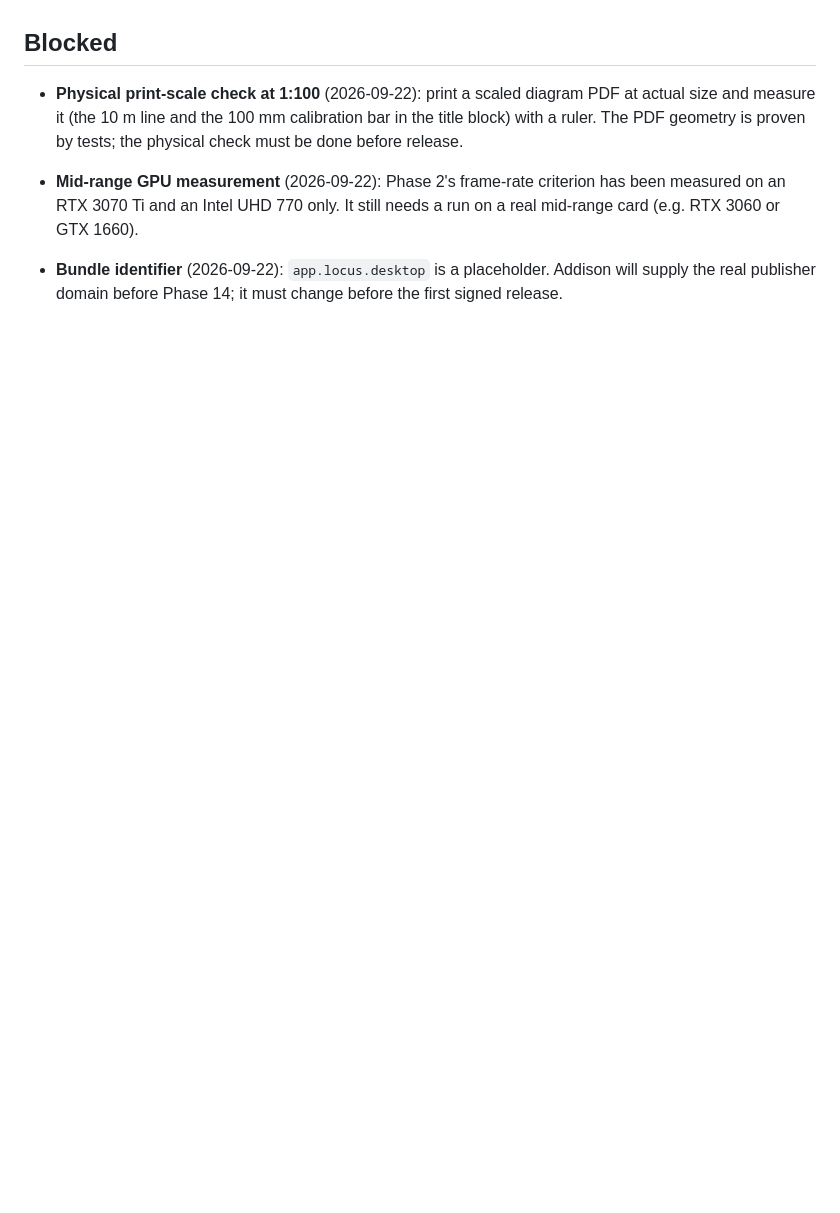
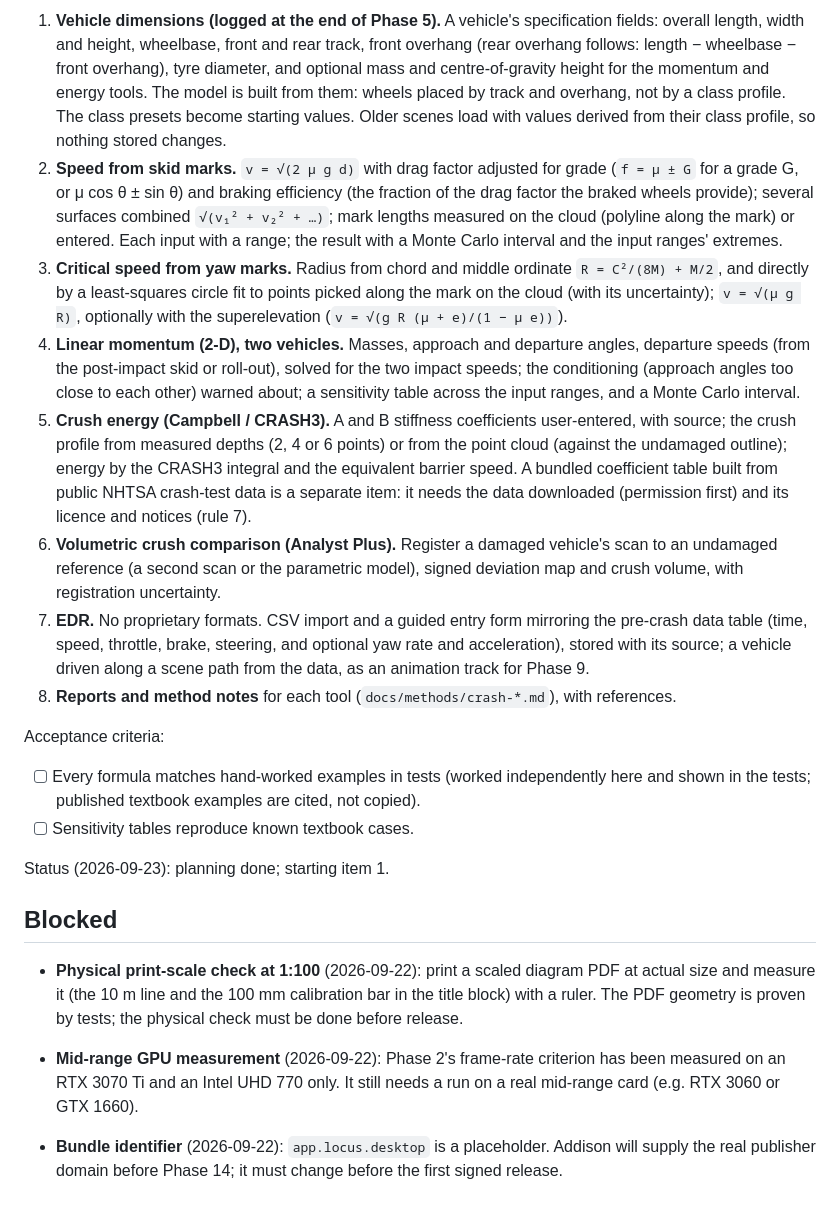
Before and after one commit to drfllcky13-droid/Locus, a Markdown page: docs/PROGRESS.md, the part around one of its changes. GitHub-like rendering; blank space fills up the shorter version.

```diff
--- a/docs/PROGRESS.md
+++ b/docs/PROGRESS.md
@@ -228,3 +241,17 @@ Status (2026-09-23): items 1–4 done and approved. Trajectory review decisions
+1. **Vehicle dimensions (logged at the end of Phase 5).** A vehicle's specification fields: overall length, width and height, wheelbase, front and rear track, front overhang (rear overhang follows: length − wheelbase − front overhang), tyre diameter, and optional mass and centre-of-gravity height for the momentum and energy tools. The model is built from them: wheels placed by track and overhang, not by a class profile. The class presets become starting values. Older scenes load with values derived from their class profile, so nothing stored changes.
+2. **Speed from skid marks.** `v = √(2 μ g d)` with drag factor adjusted for grade (`f = μ ± G` for a grade G, or μ cos θ ± sin θ) and braking efficiency (the fraction of the drag factor the braked wheels provide); several surfaces combined `√(v₁² + v₂² + …)`; mark lengths measured on the cloud (polyline along the mark) or entered. Each input with a range; the result with a Monte Carlo interval and the input ranges' extremes.
+3. **Critical speed from yaw marks.** Radius from chord and middle ordinate `R = C²/(8M) + M/2`, and directly by a least-squares circle fit to points picked along the mark on the cloud (with its uncertainty); `v = √(μ g R)`, optionally with the superelevation (`v = √(g R (μ + e)/(1 − μ e))`).
+4. **Linear momentum (2-D), two vehicles.** Masses, approach and departure angles, departure speeds (from the post-impact skid or roll-out), solved for the two impact speeds; the conditioning (approach angles too close to each other) warned about; a sensitivity table across the input ranges, and a Monte Carlo interval.
+5. **Crush energy (Campbell / CRASH3).** A and B stiffness coefficients user-entered, with source; the crush profile from measured depths (2, 4 or 6 points) or from the point cloud (against the undamaged outline); energy by the CRASH3 integral and the equivalent barrier speed. A bundled coefficient table built from public NHTSA crash-test data is a separate item: it needs the data downloaded (permission first) and its licence and notices (rule 7).
+6. **Volumetric crush comparison (Analyst Plus).** Register a damaged vehicle's scan to an undamaged reference (a second scan or the parametric model), signed deviation map and crush volume, with registration uncertainty.
+7. **EDR.** No proprietary formats. CSV import and a guided entry form mirroring the pre-crash data table (time, speed, throttle, brake, steering, and optional yaw rate and acceleration), stored with its source; a vehicle driven along a scene path from the data, as an animation track for Phase 9.
+8. **Reports and method notes** for each tool (`docs/methods/crash-*.md`), with references.
+
+Acceptance criteria:
+- [ ] Every formula matches hand-worked examples in tests (worked independently here and shown in the tests; published textbook examples are cited, not copied).
+- [ ] Sensitivity tables reproduce known textbook cases.
+
+Status (2026-09-23): planning done; starting item 1.
 
 ## Blocked
 
```
Also changed, not shown: other parts of docs/PROGRESS.md (+17 -4 lines).
